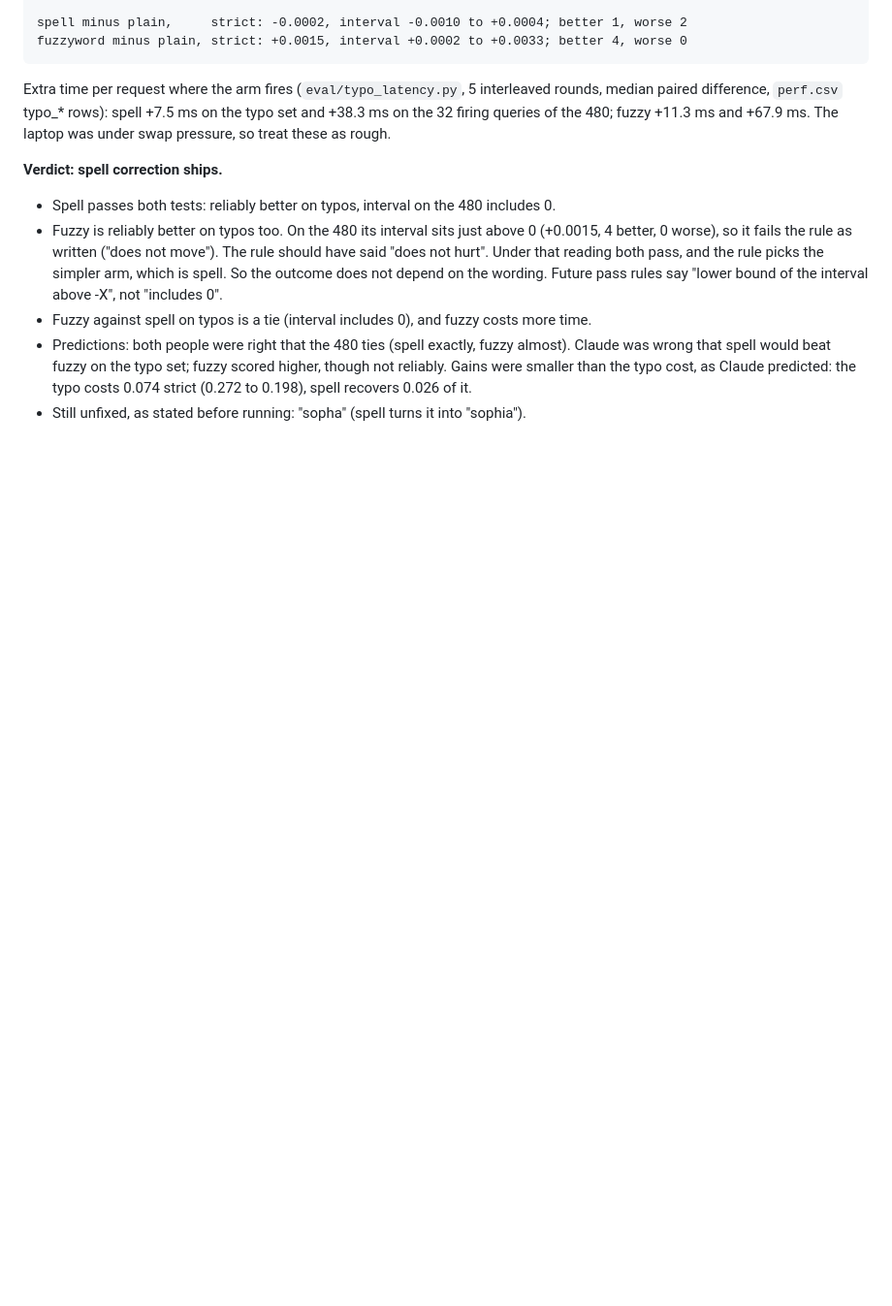
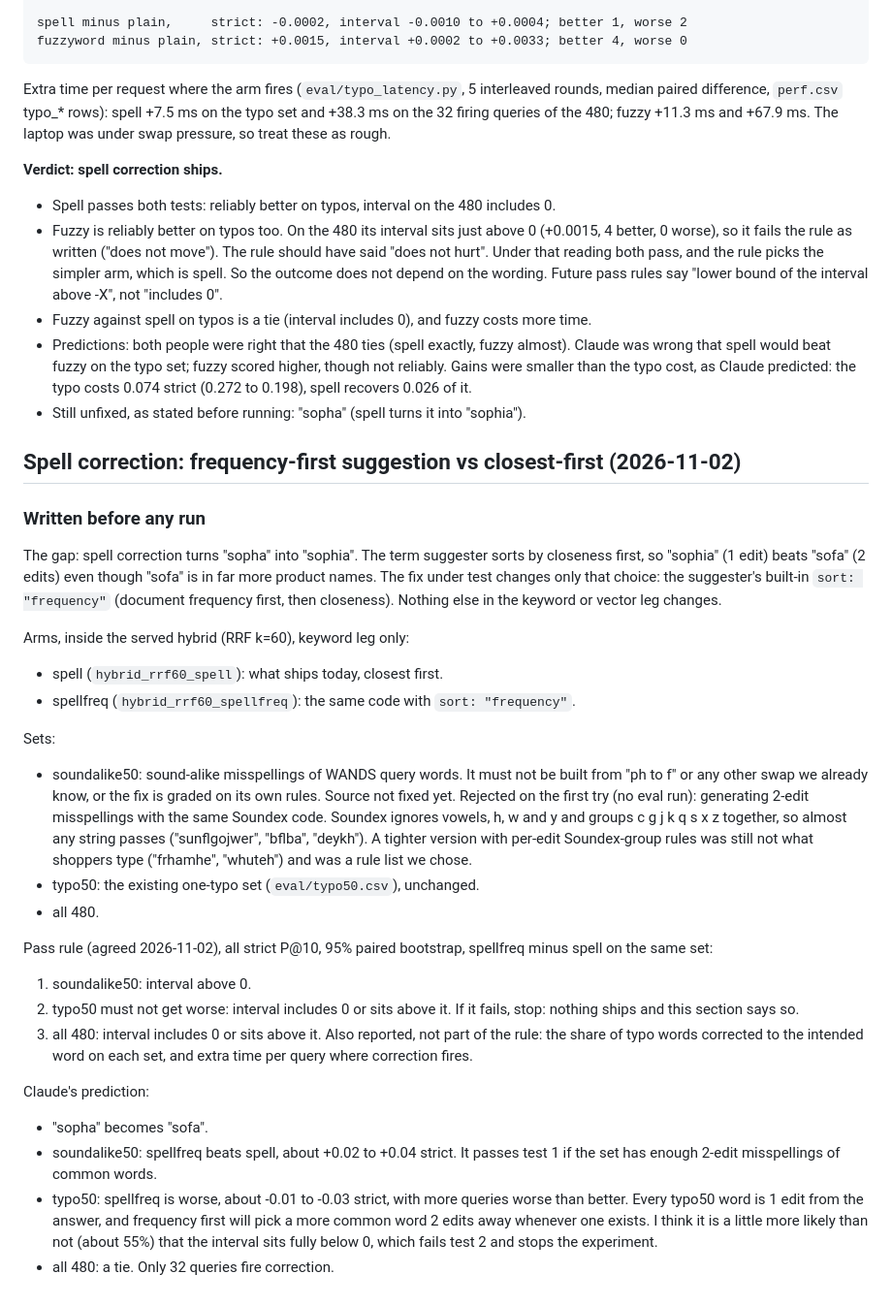
Before and after one commit to SimardeepKaur/wands-semantic-search, a Markdown page: docs/experiments.md, the part around the change. Shown at 97% size. GitHub-like rendering; blank space fills up the shorter version.

Commit message:
Spell frequency-first: pre-registration and Claude's prediction
Arm, sets, pass rule and prediction written before any run. The
sound-alike set source is still open; the Soundex-generated set was
rejected before any eval because it produced strings no shopper types.

Co-Authored-By: Claude Opus 5.5 <noreply@anthropic.com>

```diff
--- a/docs/experiments.md
+++ b/docs/experiments.md
@@ -447,3 +447,49 @@ The laptop was under swap pressure, so treat these as rough.
   though not reliably. Gains were smaller than the typo cost, as Claude predicted:
   the typo costs 0.074 strict (0.272 to 0.198), spell recovers 0.026 of it.
 - Still unfixed, as stated before running: "sopha" (spell turns it into "sophia").
+
+## Spell correction: frequency-first suggestion vs closest-first (2026-11-02)
+
+### Written before any run
+
+The gap: spell correction turns "sopha" into "sophia". The term suggester sorts
+by closeness first, so "sophia" (1 edit) beats "sofa" (2 edits) even though
+"sofa" is in far more product names. The fix under test changes only that
+choice: the suggester's built-in `sort: "frequency"` (document frequency first,
+then closeness). Nothing else in the keyword or vector leg changes.
+
+Arms, inside the served hybrid (RRF k=60), keyword leg only:
+- spell (`hybrid_rrf60_spell`): what ships today, closest first.
+- spellfreq (`hybrid_rrf60_spellfreq`): the same code with `sort: "frequency"`.
+
+Sets:
+- soundalike50: sound-alike misspellings of WANDS query words. It must not be
+  built from "ph to f" or any other swap we already know, or the fix is graded
+  on its own rules. Source not fixed yet. Rejected on the first try (no eval
+  run): generating 2-edit misspellings with the same Soundex code. Soundex
+  ignores vowels, h, w and y and groups c g j k q s x z together, so almost any
+  string passes ("sunflgojwer", "bflba", "deykh"). A tighter version with
+  per-edit Soundex-group rules was still not what shoppers type ("frhamhe",
+  "whuteh") and was a rule list we chose.
+- typo50: the existing one-typo set (`eval/typo50.csv`), unchanged.
+- all 480.
+
+Pass rule (agreed 2026-11-02), all strict P@10, 95% paired bootstrap, spellfreq
+minus spell on the same set:
+1. soundalike50: interval above 0.
+2. typo50 must not get worse: interval includes 0 or sits above it. If it fails,
+   stop: nothing ships and this section says so.
+3. all 480: interval includes 0 or sits above it.
+Also reported, not part of the rule: the share of typo words corrected to the
+intended word on each set, and extra time per query where correction fires.
+
+Claude's prediction:
+- "sopha" becomes "sofa".
+- soundalike50: spellfreq beats spell, about +0.02 to +0.04 strict. It passes
+  test 1 if the set has enough 2-edit misspellings of common words.
+- typo50: spellfreq is worse, about -0.01 to -0.03 strict, with more queries
+  worse than better. Every typo50 word is 1 edit from the answer, and frequency
+  first will pick a more common word 2 edits away whenever one exists. I think
+  it is a little more likely than not (about 55%) that the interval sits fully
+  below 0, which fails test 2 and stops the experiment.
+- all 480: a tie. Only 32 queries fire correction.
```
